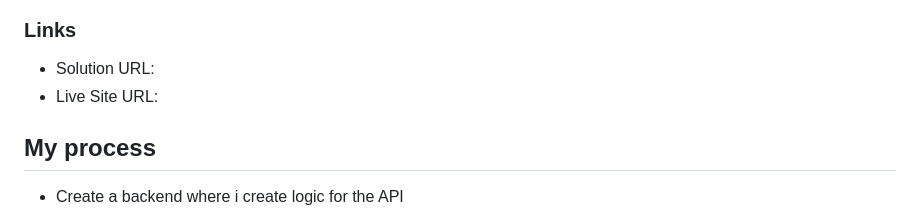
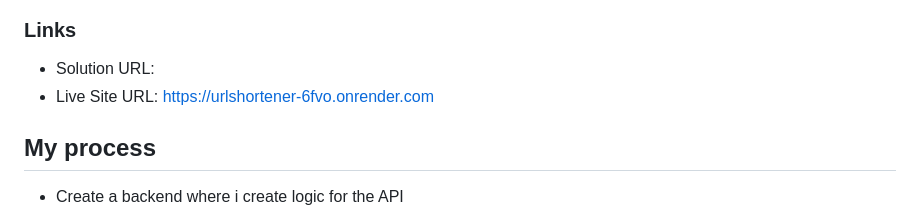
Before and after one commit to Danities316/URL-shortener---Javascript, a Markdown page: README.md, the part around the change. Rendered like a GitHub page.

```diff
--- a/README.md
+++ b/README.md
@@ -38,7 +38,7 @@ My challenge was to build out this url shortener app in order to understand hash
 ### Links
 
 - Solution URL:
-- Live Site URL:
+- Live Site URL: https://urlshortener-6fvo.onrender.com
 
 ## My process
 - Create a backend where i create logic for the API
```
